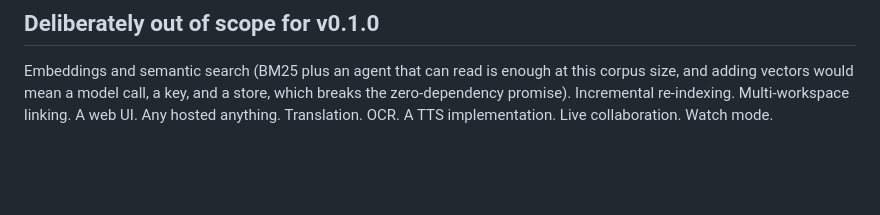
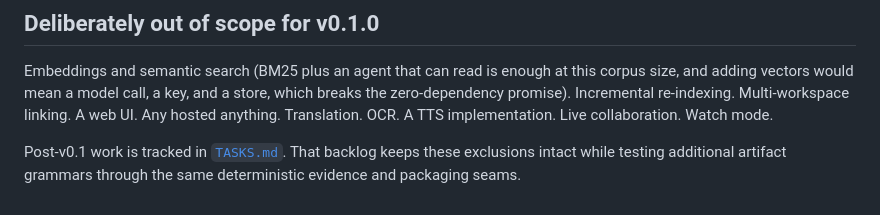
Before and after one commit to selftwo/sourcebook, a Markdown page: BUILD.md, the part around the change. GitHub-like rendering; blank space fills up the shorter version.

```diff
--- a/BUILD.md
+++ b/BUILD.md
@@ -568,3 +568,6 @@ Embeddings and semantic search (BM25 plus an agent that can read is enough at th
 adding vectors would mean a model call, a key, and a store, which breaks the zero-dependency promise).
 Incremental re-indexing. Multi-workspace linking. A web UI. Any hosted anything. Translation.
 OCR. A TTS implementation. Live collaboration. Watch mode.
+
+Post-v0.1 work is tracked in [`TASKS.md`](TASKS.md). That backlog keeps these exclusions intact while
+testing additional artifact grammars through the same deterministic evidence and packaging seams.
```
Also changed, not shown: README.md (+6 -0 lines), TASKS.md (added, +509 -0 lines).
